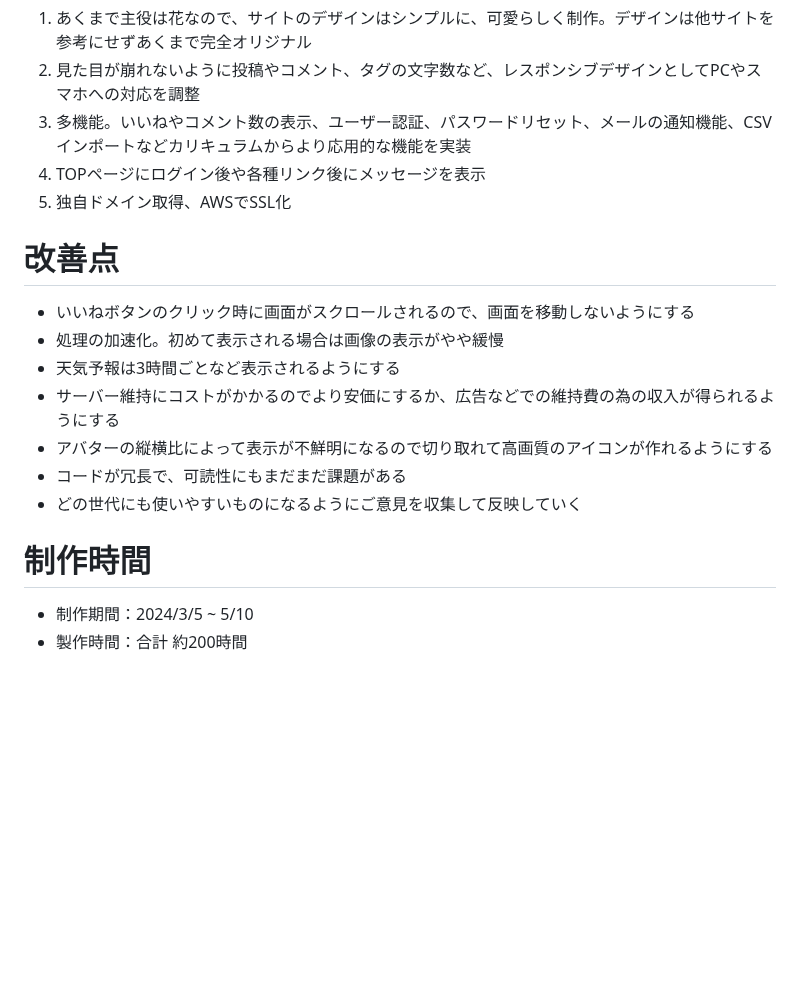
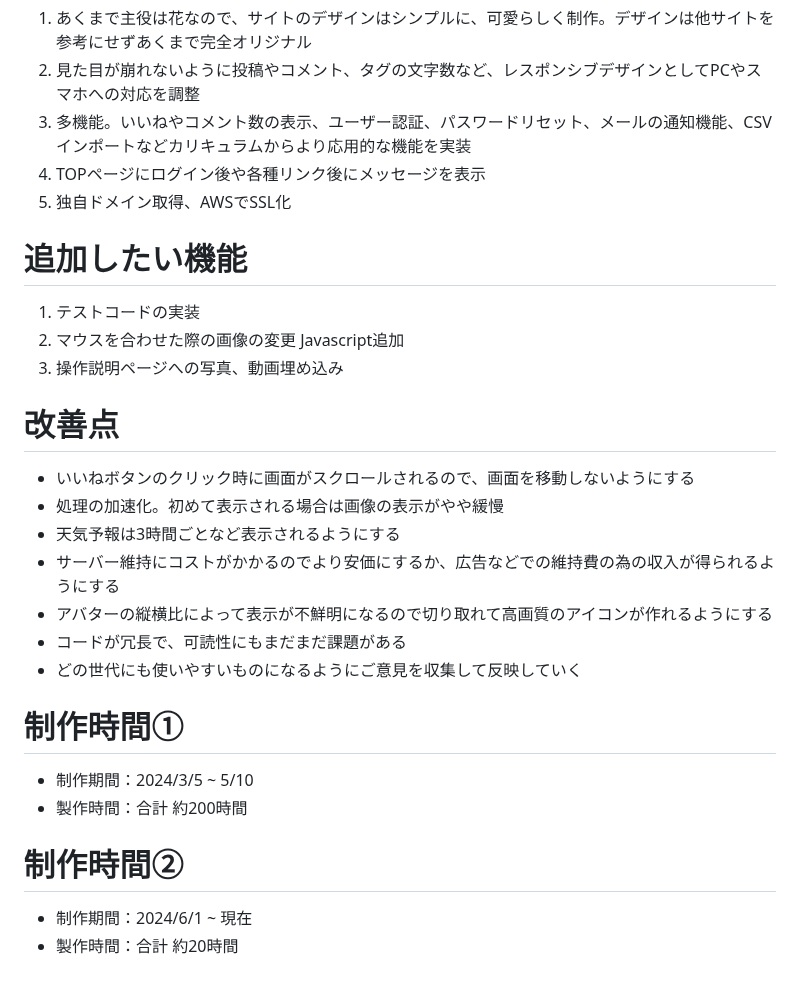
Before and after one commit to katsuya53/sunflower-garden53, a Markdown page: README.md, the part around the change. Drawn GitHub-style; blank space fills up the shorter version.

```diff
--- a/README.md
+++ b/README.md
@@ -108,6 +108,11 @@ https://docs.google.com/spreadsheets/d/1gckdPCufE7ylFW7s5P7IHMctCwj01BmyZb0qN4f2
 4. TOPページにログイン後や各種リンク後にメッセージを表示
 5. 独自ドメイン取得、AWSでSSL化
 
+# 追加したい機能
+1. テストコードの実装
+2. マウスを合わせた際の画像の変更 Javascript追加
+3. 操作説明ページへの写真、動画埋め込み
+
 # 改善点
 - いいねボタンのクリック時に画面がスクロールされるので、画面を移動しないようにする
 - 処理の加速化。初めて表示される場合は画像の表示がやや緩慢
@@ -117,6 +122,10 @@ https://docs.google.com/spreadsheets/d/1gckdPCufE7ylFW7s5P7IHMctCwj01BmyZb0qN4f2
 - コードが冗長で、可読性にもまだまだ課題がある
 - どの世代にも使いやすいものになるようにご意見を収集して反映していく
 
-# 制作時間
+# 制作時間①
 - 制作期間：2024/3/5 ~ 5/10
 - 製作時間：合計 約200時間
+
+# 制作時間②
+- 制作期間：2024/6/1 ~ 現在
+- 製作時間：合計 約20時間
```
